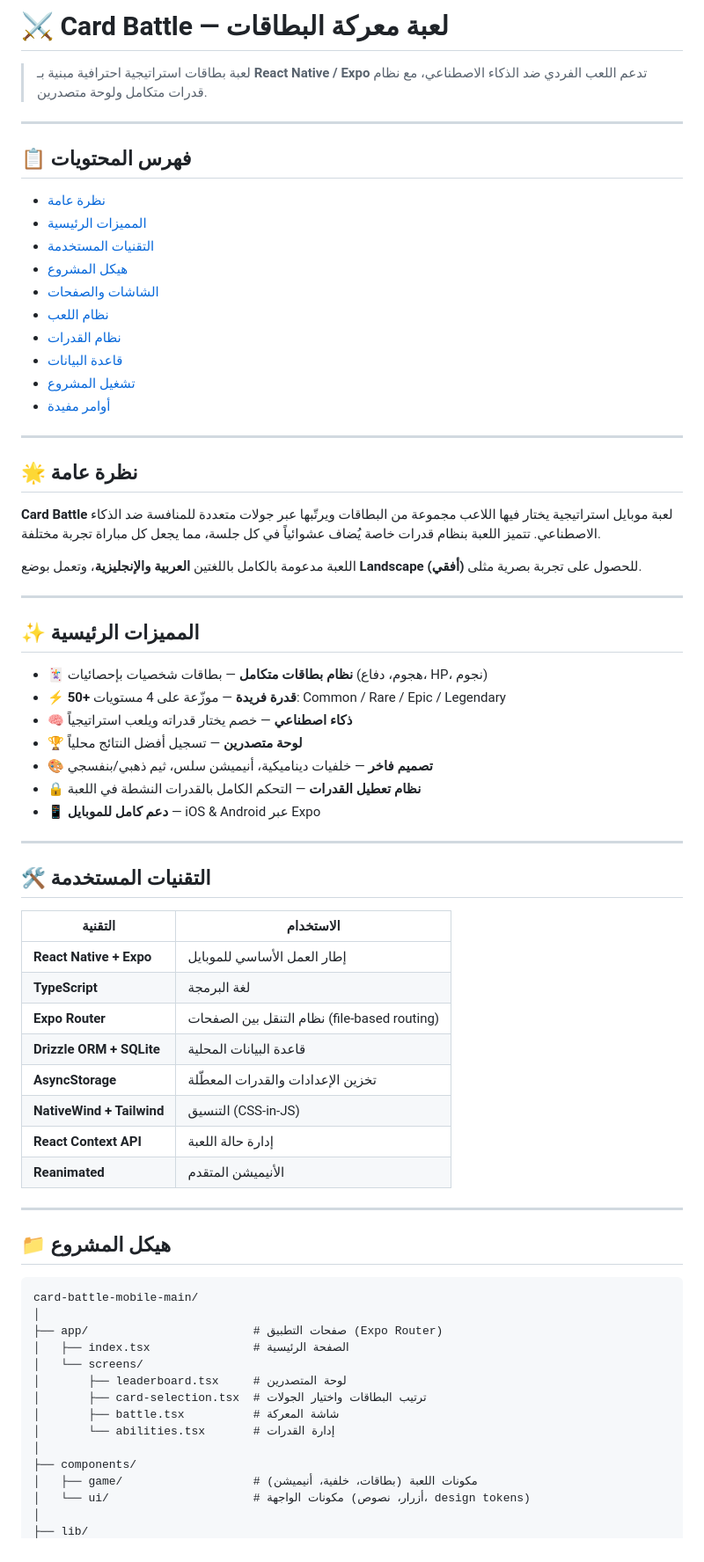
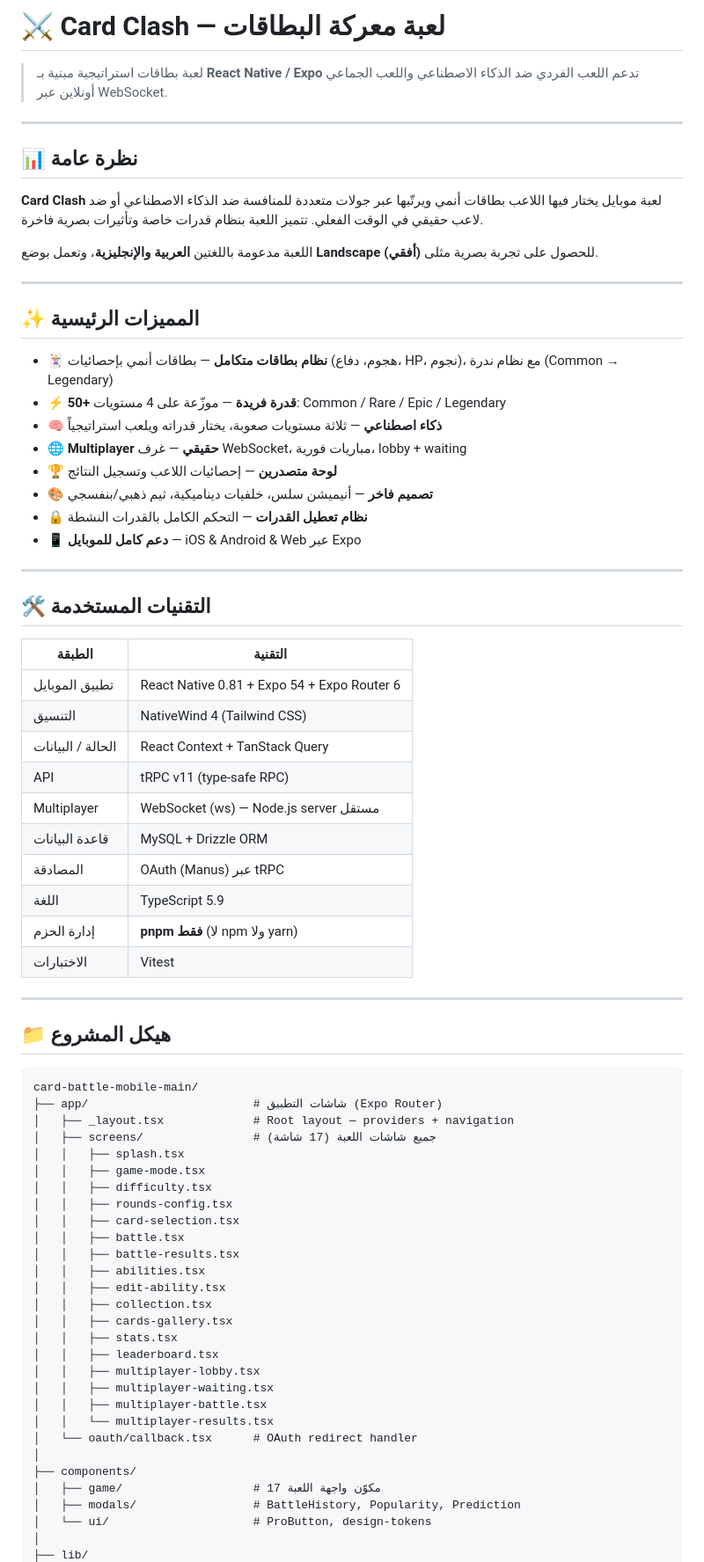
Before and after one commit to 3thelast-glitch/card-battle-mobile-main, a Markdown page: card-battle-mobile-main/README.md, the part around one of its changes. Shown at 88% size. Drawn GitHub-style.

Commit message:
docs: update README — real multiplayer stack, correct pnpm commands, full screen list, server architecture

````diff
--- a/card-battle-mobile-main/README.md
+++ b/card-battle-mobile-main/README.md
@@ -1,58 +1,46 @@
 <div dir="rtl">
 
-# ⚔️ Card Battle — لعبة معركة البطاقات
+# ⚔️ Card Clash — لعبة معركة البطاقات
 
-> لعبة بطاقات استراتيجية احترافية مبنية بـ **React Native / Expo** تدعم اللعب الفردي ضد الذكاء الاصطناعي، مع نظام قدرات متكامل ولوحة متصدرين.
+> لعبة بطاقات استراتيجية مبنية بـ **React Native / Expo** تدعم اللعب الفردي ضد الذكاء الاصطناعي واللعب الجماعي أونلاين عبر WebSocket.
 
 ---
 
-## 📋 فهرس المحتويات
+## 📊 نظرة عامة
 
-- [نظرة عامة](#-نظرة-عامة)
-- [المميزات الرئيسية](#-المميزات-الرئيسية)
-- [التقنيات المستخدمة](#-التقنيات-المستخدمة)
-- [هيكل المشروع](#-هيكل-المشروع)
-- [الشاشات والصفحات](#-الشاشات-والصفحات)
-- [نظام اللعب](#-نظام-اللعب)
-- [نظام القدرات](#-نظام-القدرات)
-- [قاعدة البيانات](#-قاعدة-البيانات)
-- [تشغيل المشروع](#-تشغيل-المشروع)
-- [أوامر مفيدة](#-أوامر-مفيدة)
+**Card Clash** لعبة موبايل يختار فيها اللاعب بطاقات أنمي ويرتّبها عبر جولات متعددة للمنافسة ضد الذكاء الاصطناعي أو ضد لاعب حقيقي في الوقت الفعلي. تتميز اللعبة بنظام قدرات خاصة وتأثيرات بصرية فاخرة.
 
----
-
-## 🌟 نظرة عامة
-
-**Card Battle** لعبة موبايل استراتيجية يختار فيها اللاعب مجموعة من البطاقات ويرتّبها عبر جولات متعددة للمنافسة ضد الذكاء الاصطناعي. تتميز اللعبة بنظام قدرات خاصة يُضاف عشوائياً في كل جلسة، مما يجعل كل مباراة تجربة مختلفة.
-
-اللعبة مدعومة بالكامل باللغتين **العربية والإنجليزية**، وتعمل بوضع **Landscape (أفقي)** للحصول على تجربة بصرية مثلى.
+اللعبة مدعومة باللغتين **العربية والإنجليزية**، وتعمل بوضع **Landscape (أفقي)** للحصول على تجربة بصرية مثلى.
 
 ---
 
 ## ✨ المميزات الرئيسية
 
-- 🃏 **نظام بطاقات متكامل** — بطاقات شخصيات بإحصائيات (هجوم، دفاع، HP، نجوم)
+- 🃏 **نظام بطاقات متكامل** — بطاقات أنمي بإحصائيات (هجوم، دفاع، HP، نجوم)، مع نظام ندرة (Common → Legendary)
 - ⚡ **50+ قدرة فريدة** — موزّعة على 4 مستويات: Common / Rare / Epic / Legendary
-- 🧠 **ذكاء اصطناعي** — خصم يختار قدراته ويلعب استراتيجياً
-- 🏆 **لوحة متصدرين** — تسجيل أفضل النتائج محلياً
-- 🎨 **تصميم فاخر** — خلفيات ديناميكية، أنيميشن سلس، ثيم ذهبي/بنفسجي
-- 🔒 **نظام تعطيل القدرات** — التحكم الكامل بالقدرات النشطة في اللعبة
-- 📱 **دعم كامل للموبايل** — iOS & Android عبر Expo
+- 🧠 **ذكاء اصطناعي** — ثلاثة مستويات صعوبة، يختار قدراته ويلعب استراتيجياً
+- 🌐 **Multiplayer حقيقي** — غرف WebSocket، مباريات فورية، lobby + waiting
+- 🏆 **لوحة متصدرين** — إحصائيات اللاعب وتسجيل النتائج
+- 🎨 **تصميم فاخر** — أنيميشن سلس، خلفيات ديناميكية، ثيم ذهبي/بنفسجي
+- 🔒 **نظام تعطيل القدرات** — التحكم الكامل بالقدرات النشطة
+- 📱 **دعم كامل للموبايل** — iOS & Android & Web عبر Expo
 
 ---
 
 ## 🛠️ التقنيات المستخدمة
 
-| التقنية | الاستخدام |
+| الطبقة | التقنية |
 |---|---|
-| **React Native + Expo** | إطار العمل الأساسي للموبايل |
-| **TypeScript** | لغة البرمجة |
-| **Expo Router** | نظام التنقل بين الصفحات (file-based routing) |
-| **Drizzle ORM + SQLite** | قاعدة البيانات المحلية |
-| **AsyncStorage** | تخزين الإعدادات والقدرات المعطّلة |
-| **NativeWind + Tailwind** | التنسيق (CSS-in-JS) |
-| **React Context API** | إدارة حالة اللعبة |
-| **Reanimated** | الأنيميشن المتقدم |
+| تطبيق الموبايل | React Native 0.81 + Expo 54 + Expo Router 6 |
+| التنسيق | NativeWind 4 (Tailwind CSS) |
+| الحالة / البيانات | React Context + TanStack Query |
+| API | tRPC v11 (type-safe RPC) |
+| Multiplayer | WebSocket (ws) — Node.js server مستقل |
+| قاعدة البيانات | MySQL + Drizzle ORM |
+| المصادقة | OAuth (Manus) عبر tRPC |
+| اللغة | TypeScript 5.9 |
+| إدارة الحزم | **pnpm فقط** (لا npm ولا yarn) |
+| الاختبارات | Vitest |
 
 ---
 
@@ -60,17 +48,31 @@
 
 ```
 card-battle-mobile-main/
-│
-├── app/                        # صفحات التطبيق (Expo Router)
-│   ├── index.tsx               # الصفحة الرئيسية
-│   └── screens/
-│       ├── leaderboard.tsx     # لوحة المتصدرين
-│       ├── card-selection.tsx  # ترتيب البطاقات واختيار الجولات
-│       ├── battle.tsx          # شاشة المعركة
-│       └── abilities.tsx       # إدارة القدرات
+├── app/                        # شاشات التطبيق (Expo Router)
+│   ├── _layout.tsx             # Root layout — providers + navigation
+│   ├── screens/                # جميع شاشات اللعبة (17 شاشة)
+│   │   ├── splash.tsx
+│   │   ├── game-mode.tsx
+│   │   ├── difficulty.tsx
+│   │   ├── rounds-config.tsx
+│   │   ├── card-selection.tsx
+│   │   ├── battle.tsx
+│   │   ├── battle-results.tsx
+│   │   ├── abilities.tsx
+│   │   ├── edit-ability.tsx
+│   │   ├── collection.tsx
+│   │   ├── cards-gallery.tsx
+│   │   ├── stats.tsx
+│   │   ├── leaderboard.tsx
+│   │   ├── multiplayer-lobby.tsx
+│   │   ├── multiplayer-waiting.tsx
+│   │   ├── multiplayer-battle.tsx
+│   │   └── multiplayer-results.tsx
+│   └── oauth/callback.tsx      # OAuth redirect handler
 │
 ├── components/
-│   ├── game/                   # مكونات اللعبة (بطاقات، خلفية، أنيميشن)
-│   └── ui/                     # مكونات الواجهة (أزرار، نصوص، design tokens)
+│   ├── game/                   # 17 مكوّن واجهة اللعبة
+│   ├── modals/                 # BattleHistory, Popularity, Prediction
+│   └── ui/                     # ProButton, design-tokens
 │
 ├── lib/
````
Also changed, not shown: other parts of card-battle-mobile-main/README.md (+124 -150 lines).
